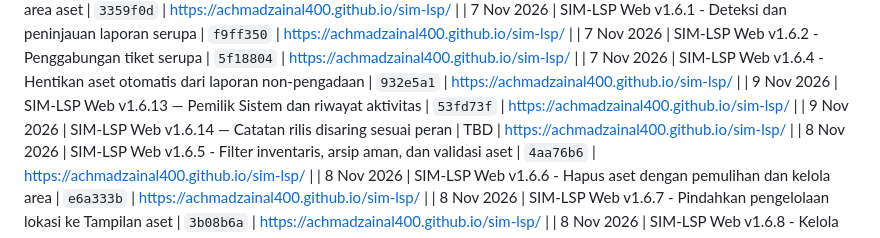
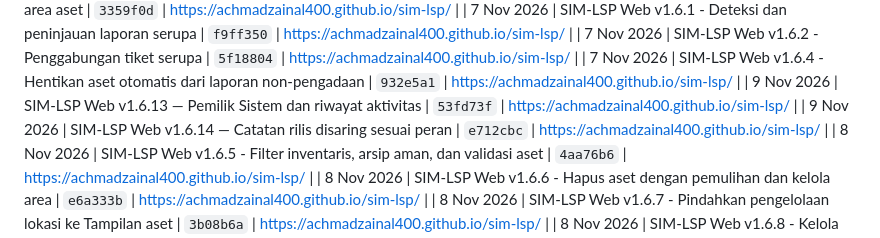
Before and after one commit to achmadzainal400/sim-lsp, a Markdown page: CHANGELOG-ARSIP/2026-11.md, the part around the change. Rendered like a GitHub page.

Commit message:
Record changelog filter release

```diff
--- a/CHANGELOG-ARSIP/2026-11.md
+++ b/CHANGELOG-ARSIP/2026-11.md
@@ -124,7 +124,7 @@ Status: migrasi dan fungsi server Pemilik Sistem/riwayat aktivitas diterapkan di
 | 7 Nov 2026 | SIM-LSP Web v1.6.2 - Penggabungan tiket serupa | `5f18804` | https://achmadzainal400.github.io/sim-lsp/ |
 | 7 Nov 2026 | SIM-LSP Web v1.6.4 - Hentikan aset otomatis dari laporan non-pengadaan | `932e5a1` | https://achmadzainal400.github.io/sim-lsp/ |
 | 9 Nov 2026 | SIM-LSP Web v1.6.13 — Pemilik Sistem dan riwayat aktivitas | `53fd73f` | https://achmadzainal400.github.io/sim-lsp/ |
-| 9 Nov 2026 | SIM-LSP Web v1.6.14 — Catatan rilis disaring sesuai peran | TBD | https://achmadzainal400.github.io/sim-lsp/ |
+| 9 Nov 2026 | SIM-LSP Web v1.6.14 — Catatan rilis disaring sesuai peran | `e712cbc` | https://achmadzainal400.github.io/sim-lsp/ |
 | 8 Nov 2026 | SIM-LSP Web v1.6.5 - Filter inventaris, arsip aman, dan validasi aset | `4aa76b6` | https://achmadzainal400.github.io/sim-lsp/ |
 | 8 Nov 2026 | SIM-LSP Web v1.6.6 - Hapus aset dengan pemulihan dan kelola area | `e6a333b` | https://achmadzainal400.github.io/sim-lsp/ |
 | 8 Nov 2026 | SIM-LSP Web v1.6.7 - Pindahkan pengelolaan lokasi ke Tampilan aset | `3b08b6a` | https://achmadzainal400.github.io/sim-lsp/ |
```
